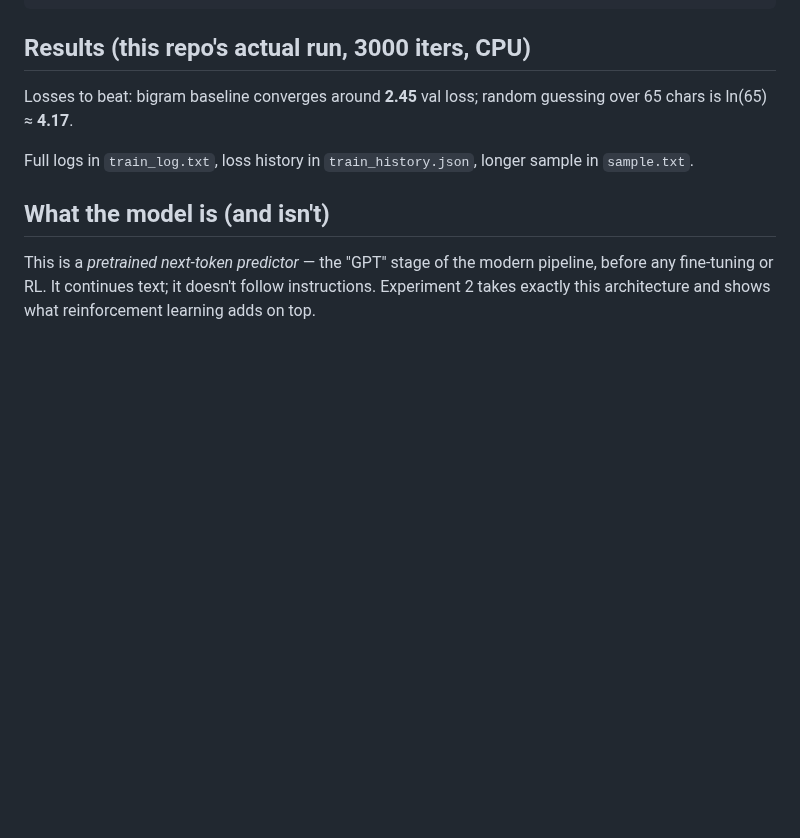
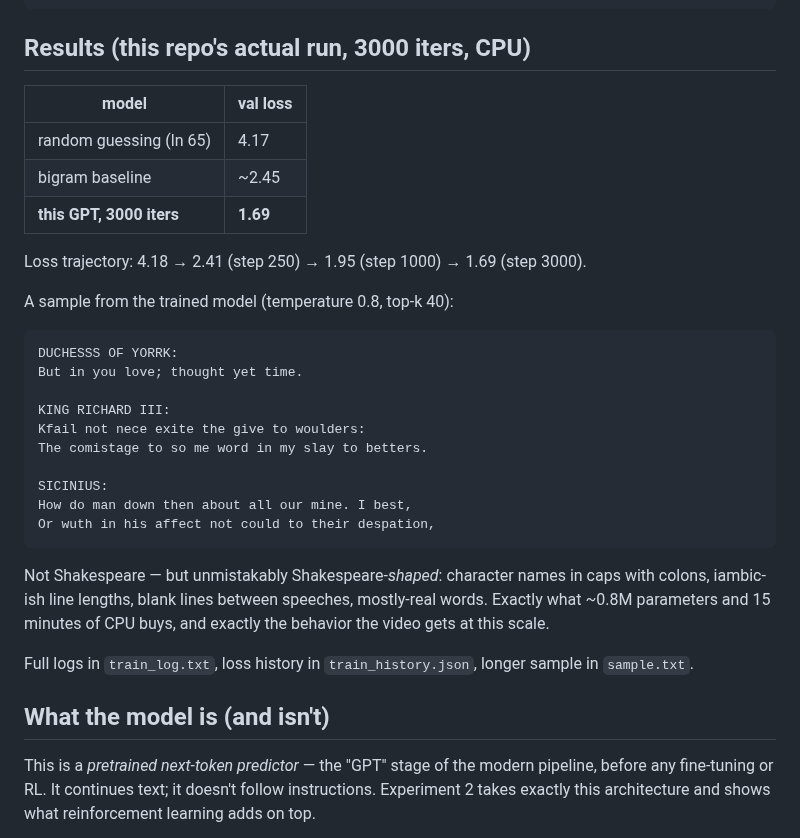
Before and after one commit to nirmal91/model-experiments, a Markdown page: experiment1_gpt_from_scratch/README.md, the part around the change. GitHub-like rendering; blank space fills up the shorter version.

````diff
--- a/experiment1_gpt_from_scratch/README.md
+++ b/experiment1_gpt_from_scratch/README.md
@@ -37,10 +37,33 @@ python tokenizer.py         # char vs BPE demo/self-test
 
 ## Results (this repo's actual run, 3000 iters, CPU)
 
-<!-- RESULTS -->
+| model | val loss |
+|---|---|
+| random guessing (ln 65) | 4.17 |
+| bigram baseline | ~2.45 |
+| **this GPT, 3000 iters** | **1.69** |
 
-Losses to beat: bigram baseline converges around **2.45** val loss; random
-guessing over 65 chars is ln(65) ≈ **4.17**.
+Loss trajectory: 4.18 → 2.41 (step 250) → 1.95 (step 1000) → 1.69 (step 3000).
+
+A sample from the trained model (temperature 0.8, top-k 40):
+
+```
+DUCHESSS OF YORRK:
+But in you love; thought yet time.
+
+KING RICHARD III:
+Kfail not nece exite the give to woulders:
+The comistage to so me word in my slay to betters.
+
+SICINIUS:
+How do man down then about all our mine. I best,
+Or wuth in his affect not could to their despation,
+```
+
+Not Shakespeare — but unmistakably Shakespeare-*shaped*: character names in
+caps with colons, iambic-ish line lengths, blank lines between speeches,
+mostly-real words. Exactly what ~0.8M parameters and 15 minutes of CPU buys,
+and exactly the behavior the video gets at this scale.
 
 Full logs in `train_log.txt`, loss history in `train_history.json`, longer
 sample in `sample.txt`.
````
Also changed, not shown: experiment2_deepseek_r1/README.md (+42 -2 lines), experiment2_deepseek_r1/curves.png (added), 4 other files.
